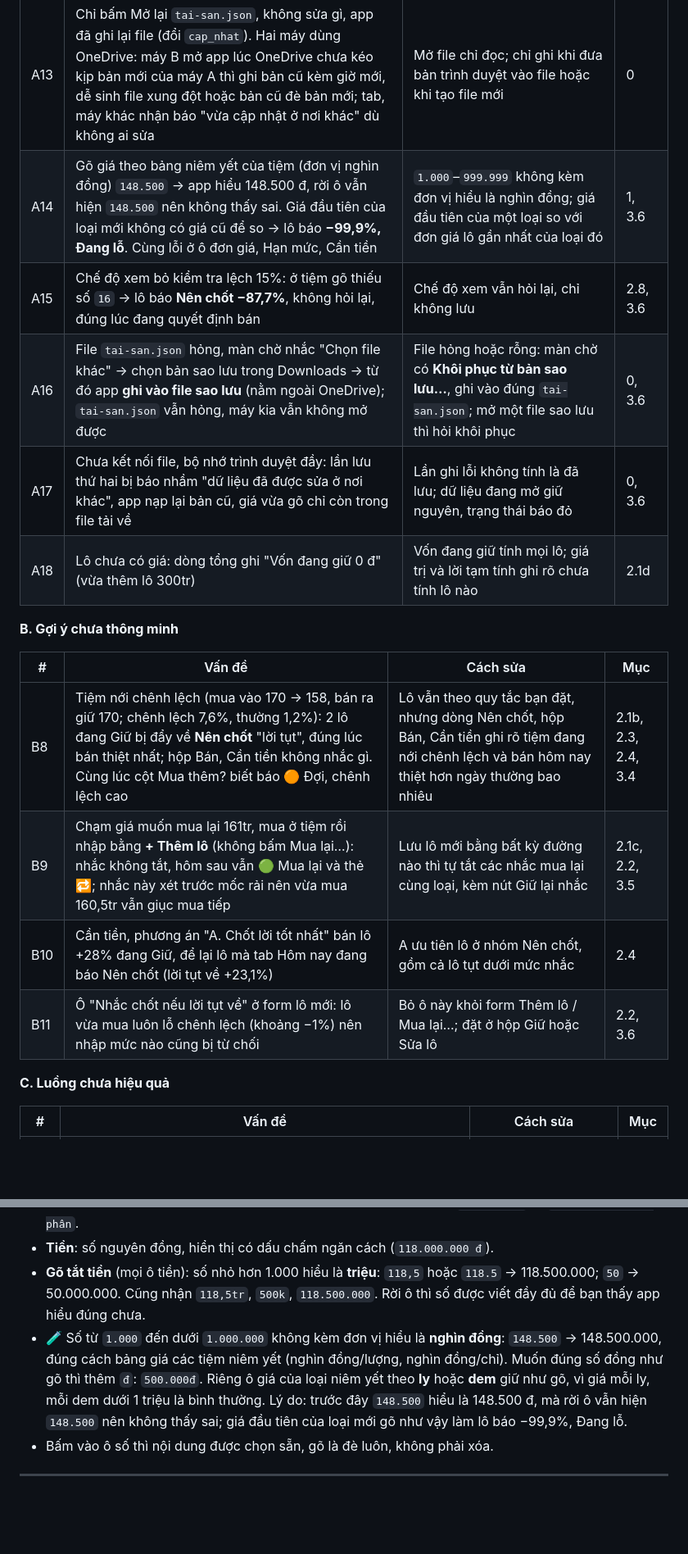
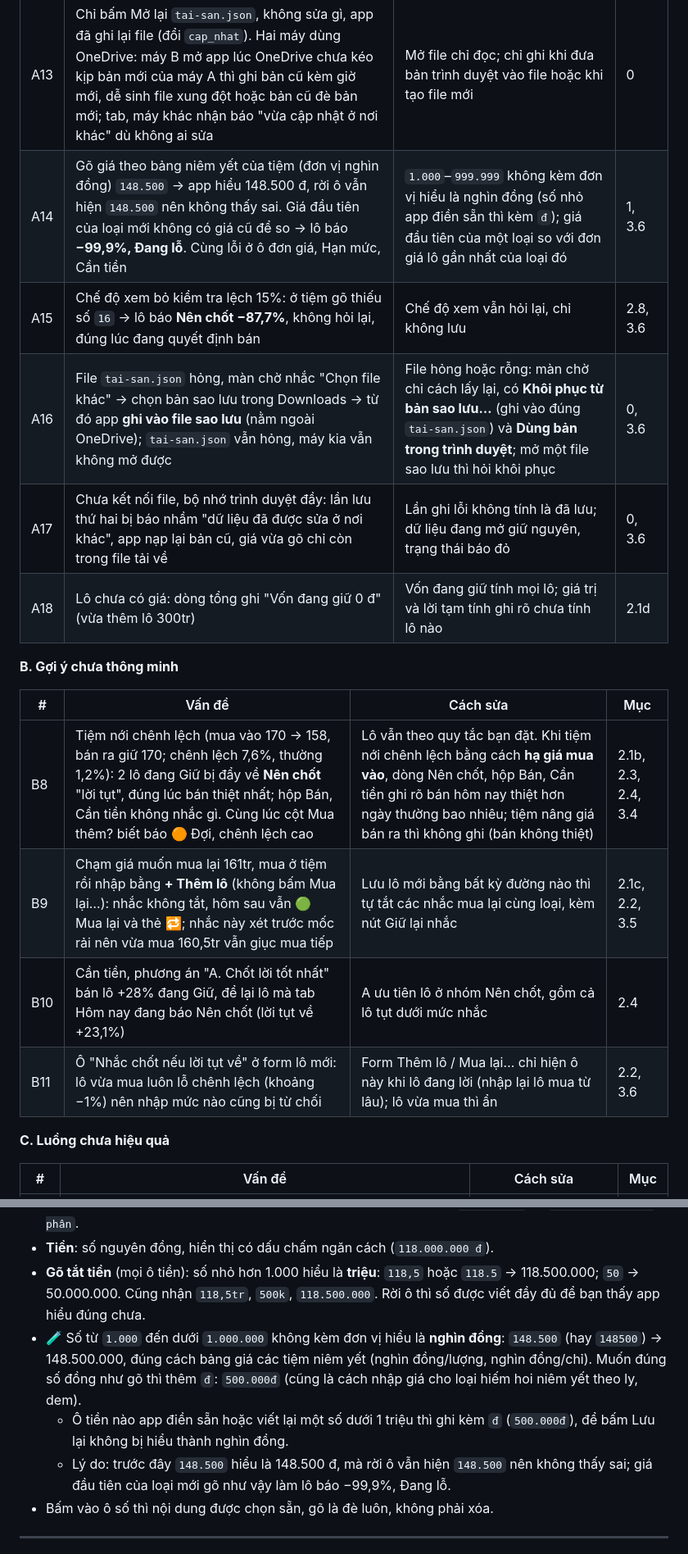
Before and after one commit to nph1891997-hub/Huy-project, a Markdown page: docs/dac-ta-vang.md, 2 parts joined by grey strips. Shown at 82% size. Rendered like a GitHub page; blank space fills up the shorter version.

```diff
--- a/docs/dac-ta-vang.md
+++ b/docs/dac-ta-vang.md
@@ -16,8 +16,8 @@ Phần lớn bản 🔧 chạy đúng: 2 tab và 2 máy không ghi đè nhau, r
 | A12 | "Tạo file mới…" chọn trùng `tai-san.json` (tên gợi ý sẵn): Chrome **xóa trắng file ngay lúc chọn**, trước khi app kịp đọc, nên cách sửa A9 không chạy. Máy A bán 1 món; máy B (bản trình duyệt từ tuần trước) bấm Tạo file mới… ở màn chờ → file còn 0 lần bán, không có bản nào tải về | Không gợi ý tên trùng file đang dùng; màn chờ chỉ hiện Tạo file mới… khi file cũ mất hoặc hỏng; gặp file rỗng thì không tự ghi bản trình duyệt vào mà chỉ cách lấy lại | 0, 3.6 |
 | A13 | Chỉ bấm Mở lại `tai-san.json`, không sửa gì, app đã ghi lại file (đổi `cap_nhat`). Hai máy dùng OneDrive: máy B mở app lúc OneDrive chưa kéo kịp bản mới của máy A thì ghi bản cũ kèm giờ mới, dễ sinh file xung đột hoặc bản cũ đè bản mới; tab, máy khác nhận báo "vừa cập nhật ở nơi khác" dù không ai sửa | Mở file chỉ đọc; chỉ ghi khi đưa bản trình duyệt vào file hoặc khi tạo file mới | 0 |
-| A14 | Gõ giá theo bảng niêm yết của tiệm (đơn vị nghìn đồng) `148.500` → app hiểu 148.500 đ, rời ô vẫn hiện `148.500` nên không thấy sai. Giá đầu tiên của loại mới không có giá cũ để so → lô báo **−99,9%, Đang lỗ**. Cùng lỗi ở ô đơn giá, Hạn mức, Cần tiền | `1.000`–`999.999` không kèm đơn vị hiểu là nghìn đồng; giá đầu tiên của một loại so với đơn giá lô gần nhất của loại đó | 1, 3.6 |
+| A14 | Gõ giá theo bảng niêm yết của tiệm (đơn vị nghìn đồng) `148.500` → app hiểu 148.500 đ, rời ô vẫn hiện `148.500` nên không thấy sai. Giá đầu tiên của loại mới không có giá cũ để so → lô báo **−99,9%, Đang lỗ**. Cùng lỗi ở ô đơn giá, Hạn mức, Cần tiền | `1.000`–`999.999` không kèm đơn vị hiểu là nghìn đồng (số nhỏ app điền sẵn thì kèm `đ`); giá đầu tiên của một loại so với đơn giá lô gần nhất của loại đó | 1, 3.6 |
 | A15 | Chế độ xem bỏ kiểm tra lệch 15%: ở tiệm gõ thiếu số `16` → lô báo **Nên chốt −87,7%**, không hỏi lại, đúng lúc đang quyết định bán | Chế độ xem vẫn hỏi lại, chỉ không lưu | 2.8, 3.6 |
-| A16 | File `tai-san.json` hỏng, màn chờ nhắc "Chọn file khác" → chọn bản sao lưu trong Downloads → từ đó app **ghi vào file sao lưu** (nằm ngoài OneDrive); `tai-san.json` vẫn hỏng, máy kia vẫn không mở được | File hỏng hoặc rỗng: màn chờ có **Khôi phục từ bản sao lưu…**, ghi vào đúng `tai-san.json`; mở một file sao lưu thì hỏi khôi phục | 0, 3.6 |
+| A16 | File `tai-san.json` hỏng, màn chờ nhắc "Chọn file khác" → chọn bản sao lưu trong Downloads → từ đó app **ghi vào file sao lưu** (nằm ngoài OneDrive); `tai-san.json` vẫn hỏng, máy kia vẫn không mở được | File hỏng hoặc rỗng: màn chờ chỉ cách lấy lại, có **Khôi phục từ bản sao lưu…** (ghi vào đúng `tai-san.json`) và **Dùng bản trong trình duyệt**; mở một file sao lưu thì hỏi khôi phục | 0, 3.6 |
 | A17 | Chưa kết nối file, bộ nhớ trình duyệt đầy: lần lưu thứ hai bị báo nhầm "dữ liệu đã được sửa ở nơi khác", app nạp lại bản cũ, giá vừa gõ chỉ còn trong file tải về | Lần ghi lỗi không tính là đã lưu; dữ liệu đang mở giữ nguyên, trạng thái báo đỏ | 0, 3.6 |
 | A18 | Lô chưa có giá: dòng tổng ghi "Vốn đang giữ 0 đ" (vừa thêm lô 300tr) | Vốn đang giữ tính mọi lô; giá trị và lời tạm tính ghi rõ chưa tính lô nào | 2.1d |
 
@@ -25,10 +25,10 @@ Phần lớn bản 🔧 chạy đúng: 2 tab và 2 máy không ghi đè nhau, r
 
 | # | Vấn đề | Cách sửa | Mục |
 |---|---|---|---|
-| B8 | Tiệm nới chênh lệch (mua vào 170 → 158, bán ra giữ 170; chênh lệch 7,6%, thường 1,2%): 2 lô đang Giữ bị đẩy về **Nên chốt** "lời tụt", đúng lúc bán thiệt nhất; hộp Bán, Cần tiền không nhắc gì. Cùng lúc cột Mua thêm? biết báo 🟠 Đợi, chênh lệch cao | Lô vẫn theo quy tắc bạn đặt, nhưng dòng Nên chốt, hộp Bán, Cần tiền ghi rõ tiệm đang nới chênh lệch và bán hôm nay thiệt hơn ngày thường bao nhiêu | 2.1b, 2.3, 2.4, 3.4 |
+| B8 | Tiệm nới chênh lệch (mua vào 170 → 158, bán ra giữ 170; chênh lệch 7,6%, thường 1,2%): 2 lô đang Giữ bị đẩy về **Nên chốt** "lời tụt", đúng lúc bán thiệt nhất; hộp Bán, Cần tiền không nhắc gì. Cùng lúc cột Mua thêm? biết báo 🟠 Đợi, chênh lệch cao | Lô vẫn theo quy tắc bạn đặt. Khi tiệm nới chênh lệch bằng cách **hạ giá mua vào**, dòng Nên chốt, hộp Bán, Cần tiền ghi rõ bán hôm nay thiệt hơn ngày thường bao nhiêu; tiệm nâng giá bán ra thì không ghi (bán không thiệt) | 2.1b, 2.3, 2.4, 3.4 |
 | B9 | Chạm giá muốn mua lại 161tr, mua ở tiệm rồi nhập bằng **+ Thêm lô** (không bấm Mua lại…): nhắc không tắt, hôm sau vẫn 🟢 Mua lại và thẻ 🔁; nhắc này xét trước mốc rải nên vừa mua 160,5tr vẫn giục mua tiếp | Lưu lô mới bằng bất kỳ đường nào thì tự tắt các nhắc mua lại cùng loại, kèm nút Giữ lại nhắc | 2.1c, 2.2, 3.5 |
 | B10 | Cần tiền, phương án "A. Chốt lời tốt nhất" bán lô +28% đang Giữ, để lại lô mà tab Hôm nay đang báo Nên chốt (lời tụt về +23,1%) | A ưu tiên lô ở nhóm Nên chốt, gồm cả lô tụt dưới mức nhắc | 2.4 |
-| B11 | Ô "Nhắc chốt nếu lời tụt về" ở form lô mới: lô vừa mua luôn lỗ chênh lệch (khoảng −1%) nên nhập mức nào cũng bị từ chối | Bỏ ô này khỏi form Thêm lô / Mua lại…; đặt ở hộp Giữ hoặc Sửa lô | 2.2, 3.6 |
+| B11 | Ô "Nhắc chốt nếu lời tụt về" ở form lô mới: lô vừa mua luôn lỗ chênh lệch (khoảng −1%) nên nhập mức nào cũng bị từ chối | Form Thêm lô / Mua lại… chỉ hiện ô này khi lô đang lời (nhập lại lô mua từ lâu); lô vừa mua thì ẩn | 2.2, 3.6 |
 
 **C. Luồng chưa hiệu quả**
 
@@ -171,7 +177,9 @@ Lần đầu mở app (chưa có dữ liệu): màn hình **Bắt đầu** hư
 - **Khi hiển thị**: luôn ghi dạng ghép, bỏ các thành phần bằng 0. Ví dụ `12.500 dem` → `1 lượng 2 chỉ 5 phân`.
 - **Tiền**: số nguyên đồng, hiển thị có dấu chấm ngăn cách (`118.000.000 đ`).
 - **Gõ tắt tiền** (mọi ô tiền): số nhỏ hơn 1.000 hiểu là **triệu**: `118,5` hoặc `118.5` → 118.500.000; `50` → 50.000.000. Cũng nhận `118,5tr`, `500k`, `118.500.000`. Rời ô thì số được viết đầy đủ để bạn thấy app hiểu đúng chưa.
-- 🧪 Số từ `1.000` đến dưới `1.000.000` không kèm đơn vị hiểu là **nghìn đồng**: `148.500` → 148.500.000, đúng cách bảng giá các tiệm niêm yết (nghìn đồng/lượng, nghìn đồng/chỉ). Muốn đúng số đồng như gõ thì thêm `đ`: `500.000đ`. Riêng ô giá của loại niêm yết theo **ly** hoặc **dem** giữ như gõ, vì giá mỗi ly, mỗi dem dưới 1 triệu là bình thường. Lý do: trước đây `148.500` hiểu là 148.500 đ, mà rời ô vẫn hiện `148.500` nên không thấy sai; giá đầu tiên của loại mới gõ như vậy làm lô báo −99,9%, Đang lỗ.
+- 🧪 Số từ `1.000` đến dưới `1.000.000` không kèm đơn vị hiểu là **nghìn đồng**: `148.500` (hay `148500`) → 148.500.000, đúng cách bảng giá các tiệm niêm yết (nghìn đồng/lượng, nghìn đồng/chỉ). Muốn đúng số đồng như gõ thì thêm `đ`: `500.000đ` (cũng là cách nhập giá cho loại hiếm hoi niêm yết theo ly, dem).
+  - Ô tiền nào app điền sẵn hoặc viết lại một số dưới 1 triệu thì ghi kèm `đ` (`500.000đ`), để bấm Lưu lại không bị hiểu thành nghìn đồng.
+  - Lý do: trước đây `148.500` hiểu là 148.500 đ, mà rời ô vẫn hiện `148.500` nên không thấy sai; giá đầu tiên của loại mới gõ như vậy làm lô báo −99,9%, Đang lỗ.
 - Bấm vào ô số thì nội dung được chọn sẵn, gõ là đè luôn, không phải xóa.
 
 ---
```
Also changed, not shown: other parts of docs/dac-ta-vang.md (+39 -26 lines).
